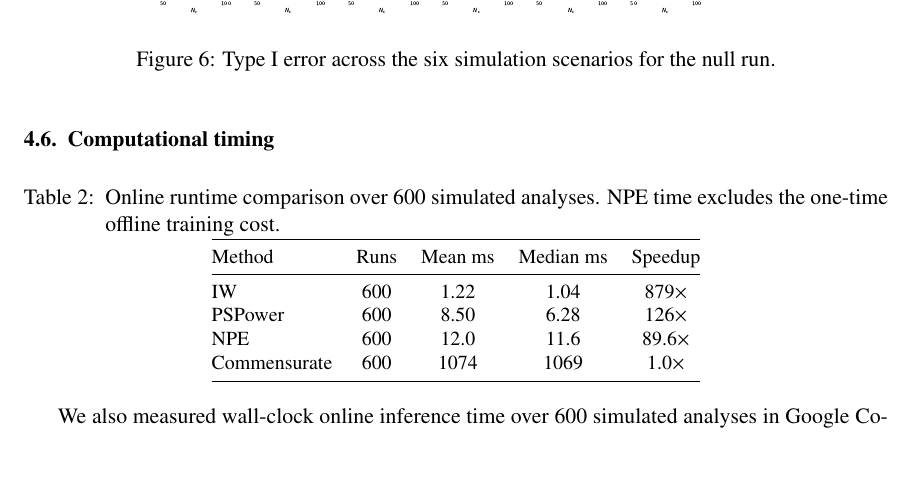
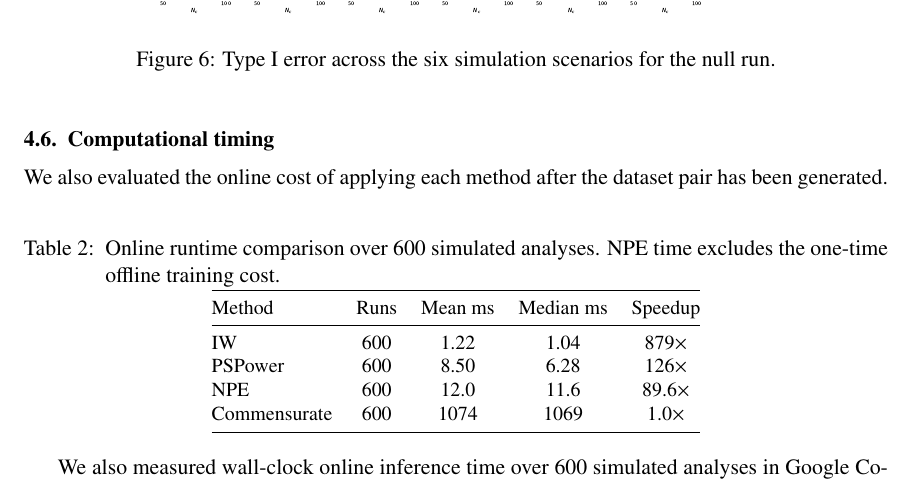
Before and after one commit to ChinHungScott/NPE-for-Bayesian-Dynamic-Borrowing-MLHC-, a LaTeX thesis (main.tex, which reads sections/004simulation.tex): part of page 9 of 18, cut so that both start at the same text, the shorter picture padded with empty space. Compiled offline with pdfLaTeX.

Commit message:
Update 004simulation.tex

```diff
--- a/sections/004simulation.tex
+++ b/sections/004simulation.tex
@@ -146,6 +146,9 @@ The full null table is reported in Appendix~\ref{app:additional-results}.
 
 \subsection{Computational timing}
 
+We also evaluated the online cost of applying each method after the dataset
+pair has been generated.
+
 \begin{center}
 \small
 \captionof{table}{Online runtime comparison over 600 simulated analyses. NPE time excludes
```
